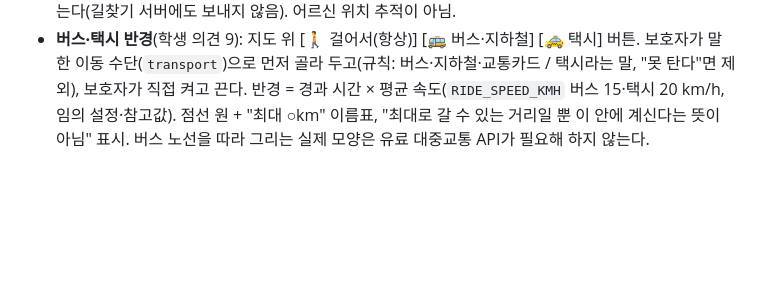
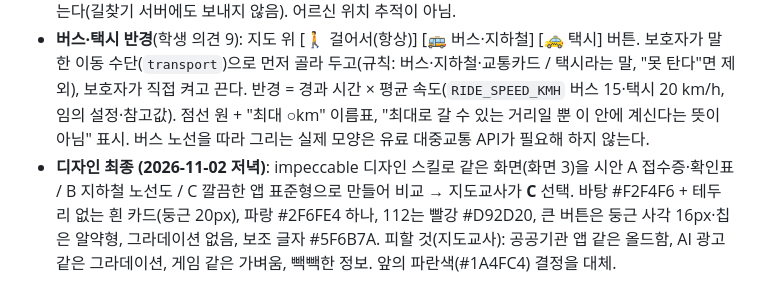
Before and after one commit to dongm0-ai/rememberway, a Markdown page: docs/REMEMBER_WAY_AI_구현전_결정표.md, the part around the change. GitHub-like rendering; blank space fills up the shorter version.

Commit message:
docs: record design option C decision
Co-Authored-By: Claude Opus 5.5 <noreply@anthropic.com>
Claude-Session: https://claude.ai/code/session_013rskEQXA2cjEYLefisw6od

```diff
--- a/docs/REMEMBER_WAY_AI_구현전_결정표.md
+++ b/docs/REMEMBER_WAY_AI_구현전_결정표.md
@@ -147,3 +147,4 @@ README.md, .env.example, .gitignore, package.json
 - **AI 전송 동의**: 처음 AI를 부를 때(extract·followup·diary·weekly·record) 한 번 "보호자 말이 AI 회사로 전달된다"는 동의를 받는다(이 기기에 기억). "AI 없이 서식으로"를 고르면 `{ok:false, reason:"NO_CONSENT"}` → AI 장애 때와 같은 고정 서식 입력 모드. 요약·지도는 똑같이 만들어진다.
 - **보호자 내 위치 + 도착 확인**(학생 의견 8): "내 위치 켜기"를 누를 때만 위치 권한을 묻고 지도에 "나" 점을 그린다. 아직 확인하지 않은 후보에서 50m(`ARRIVE_M`) 안에 들어오면 "○○ 근처에 왔어요. 확인하셨나요? [가 봤어요][아직이요]". "가 봤어요" → 목록에서 빼고 **방금 확인한 장소를 출발점으로** 남은 곳의 동선을 다시 짠다(같은 규칙: 점수 묶음 → 최단). 보호자 위치는 이 기기에서만 쓰고 저장·서버 전송하지 않는다(길찾기 서버에도 보내지 않음). 어르신 위치 추적이 아님.
 - **버스·택시 반경**(학생 의견 9): 지도 위 [🚶 걸어서(항상)] [🚌 버스·지하철] [🚕 택시] 버튼. 보호자가 말한 이동 수단(`transport`)으로 먼저 골라 두고(규칙: 버스·지하철·교통카드 / 택시라는 말, "못 탄다"면 제외), 보호자가 직접 켜고 끈다. 반경 = 경과 시간 × 평균 속도(`RIDE_SPEED_KMH` 버스 15·택시 20 km/h, 임의 설정·참고값). 점선 원 + "최대 ○km" 이름표, "최대로 갈 수 있는 거리일 뿐 이 안에 계신다는 뜻이 아님" 표시. 버스 노선을 따라 그리는 실제 모양은 유료 대중교통 API가 필요해 하지 않는다.
+- **디자인 최종 (2026-11-02 저녁)**: impeccable 디자인 스킬로 같은 화면(화면 3)을 시안 A 접수증·확인표 / B 지하철 노선도 / C 깔끔한 앱 표준형으로 만들어 비교 → 지도교사가 **C** 선택. 바탕 #F2F4F6 + 테두리 없는 흰 카드(둥근 20px), 파랑 #2F6FE4 하나, 112는 빨강 #D92D20, 큰 버튼은 둥근 사각 16px·칩은 알약형, 그라데이션 없음, 보조 글자 #5F6B7A. 피할 것(지도교사): 공공기관 앱 같은 올드함, AI 광고 같은 그라데이션, 게임 같은 가벼움, 빽빽한 정보. 앞의 파란색(#1A4FC4) 결정을 대체.
```
